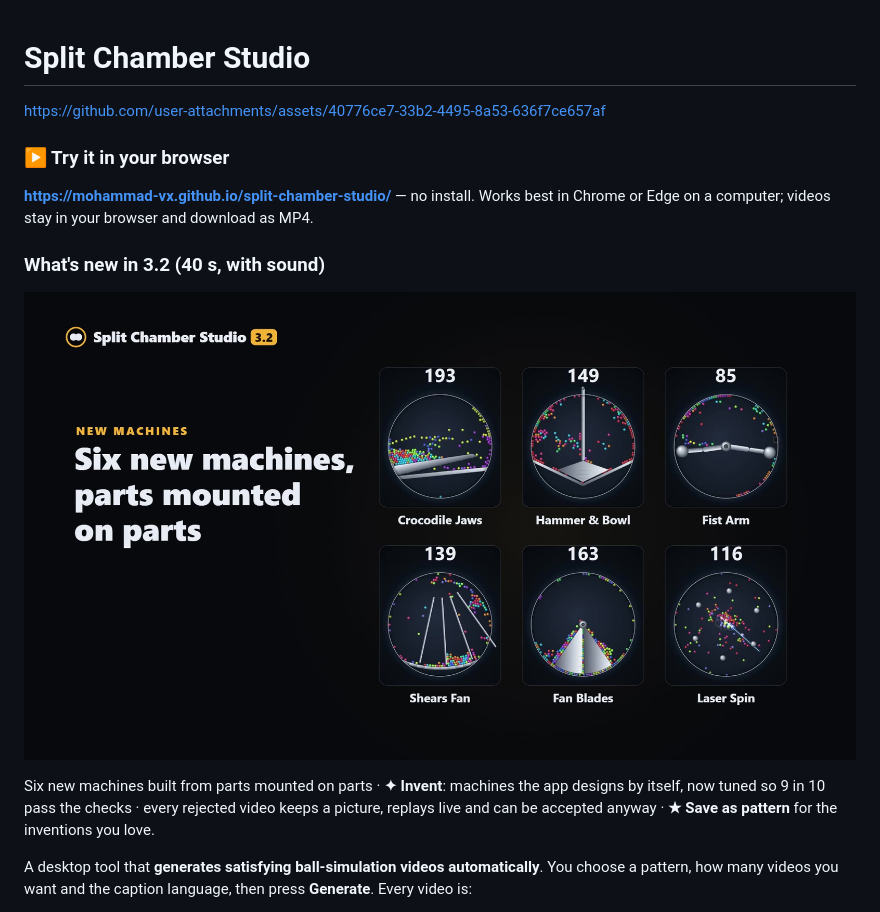
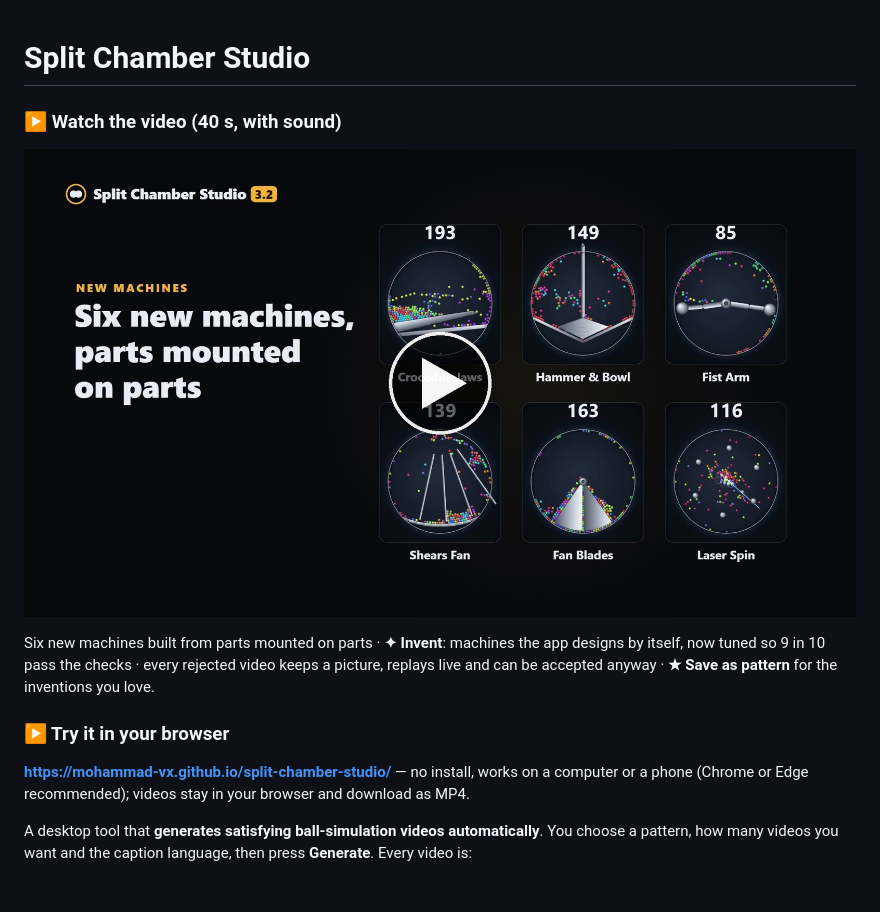
Before and after one commit to mohammad-vx/split-chamber-studio, a Markdown page: README.md, the part around the change. GitHub-like rendering; pictures changed too: docs/media/promo-3.2-play.jpg (added).

Commit message:
3.3.1: phone layout, one README video played from the website
Co-Authored-By: Claude Opus 5.5 <noreply@anthropic.com>

```diff
--- a/README.md
+++ b/README.md
@@ -1,23 +1,18 @@
 # Split Chamber Studio
 
 
+### ▶ Watch the video (40 s, with sound)
 
-https://github.com/user-attachments/assets/40776ce7-33b2-4495-8a53-636f7ce657af
-
-
-
-### ▶ Try it in your browser
-
-**https://mohammad-vx.github.io/split-chamber-studio/** — no install. Works best in Chrome or Edge on a computer;
-videos stay in your browser and download as MP4.
-
-### What's new in 3.2 (40 s, with sound)
-
-[![What's new in Split Chamber Studio 3.2](docs/media/promo-3.2-poster.jpg)](docs/media/promo-3.2.mp4)
+[![Split Chamber Studio — tap to play](docs/media/promo-3.2-play.jpg)](https://mohammad-vx.github.io/split-chamber-studio/media/promo.mp4)
 
 Six new machines built from parts mounted on parts · **✦ Invent**: machines the app designs by itself, now tuned so
 9 in 10 pass the checks · every rejected video keeps a picture, replays live and can be accepted anyway ·
 **★ Save as pattern** for the inventions you love.
+
+### ▶ Try it in your browser
+
+**https://mohammad-vx.github.io/split-chamber-studio/** — no install, works on a computer or a phone (Chrome or
+Edge recommended); videos stay in your browser and download as MP4.
 
 A desktop tool that **generates satisfying ball-simulation videos automatically**. You choose a pattern, how many videos you want and the caption language, then press **Generate**. Every video is:
 
```
Also changed, not shown: CHANGELOG.md (+9 -0 lines), 6 other files.
